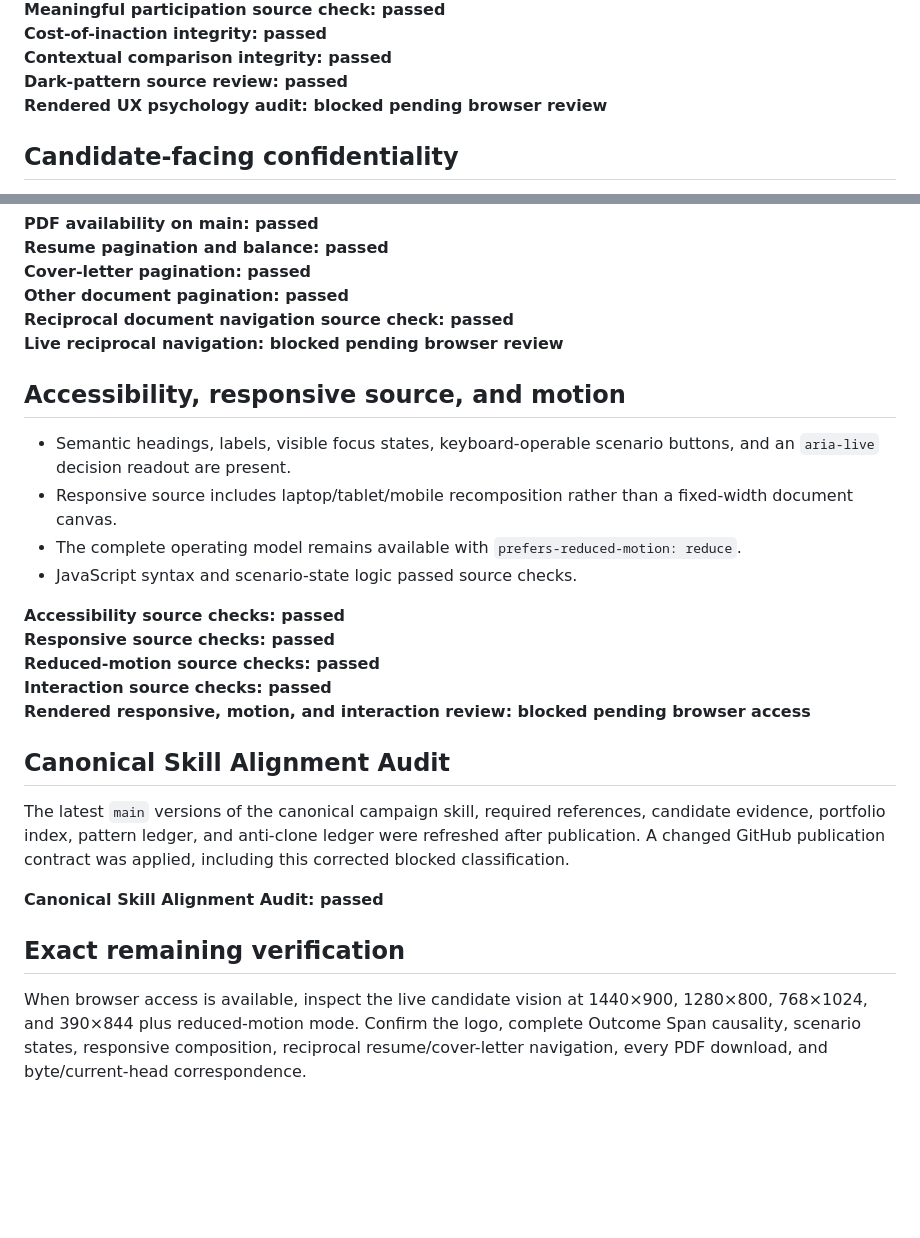
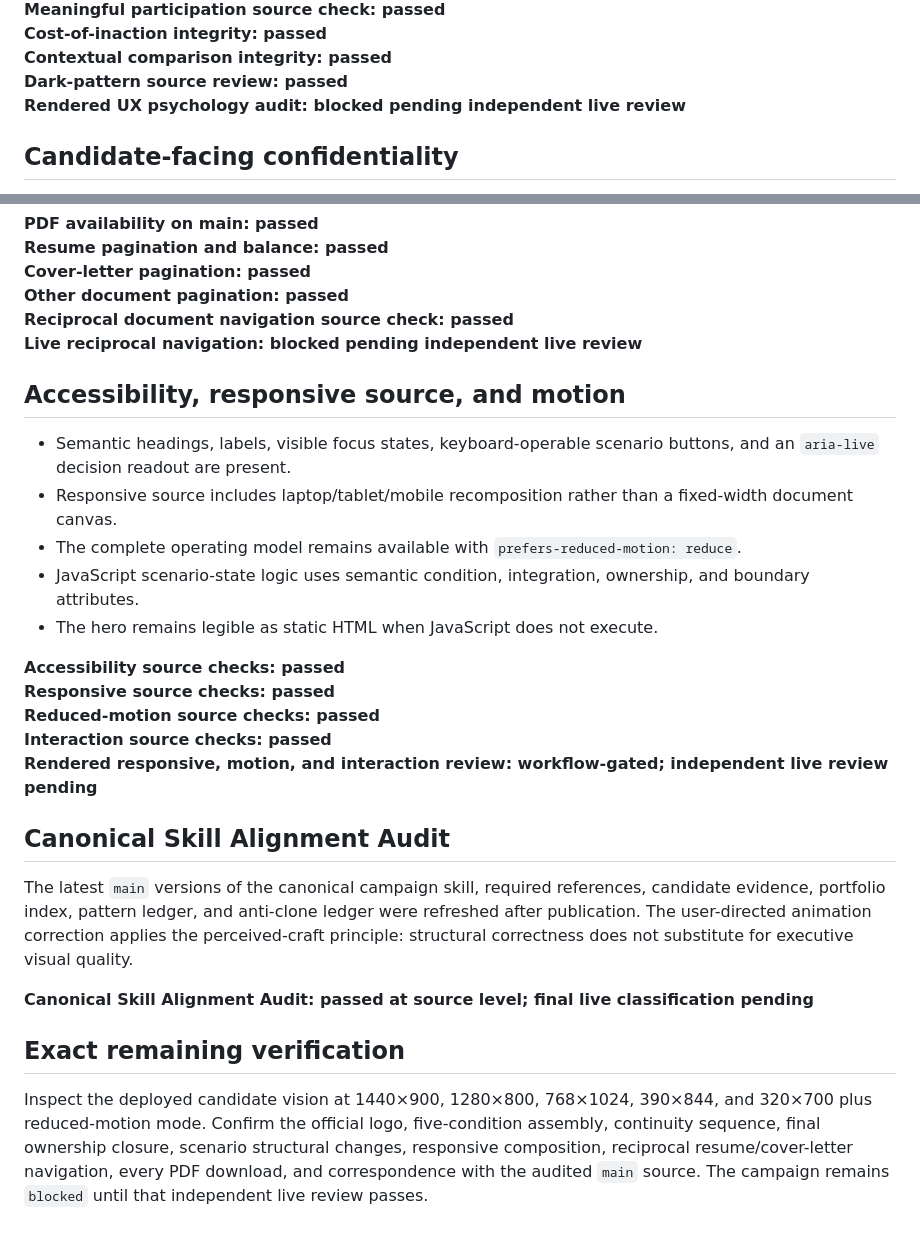
Before and after one commit to russelldudek/Crowe, a Markdown page: campaign-audit.md, 2 parts joined by grey strips. GitHub-like rendering; blank space fills up the shorter version.

```diff
--- a/campaign-audit.md
+++ b/campaign-audit.md
@@ -81,7 +100,7 @@ All six document PDFs were regenerated after the correction.
 **Cost-of-inaction integrity: passed**
 **Contextual comparison integrity: passed**
 **Dark-pattern source review: passed**
-**Rendered UX psychology audit: blocked pending browser review**
+**Rendered UX psychology audit: blocked pending independent live review**
 
 ## Candidate-facing confidentiality
 - Public source files, filenames, visible text, accessibility labels, and PDF text and metadata were scanned case-insensitively for the private campaign-building system name and recognizable variants.
@@ -110,24 +129,25 @@ All six document PDFs were regenerated after the correction.
 **Cover-letter pagination: passed**
 **Other document pagination: passed**
 **Reciprocal document navigation source check: passed**
-**Live reciprocal navigation: blocked pending browser review**
+**Live reciprocal navigation: blocked pending independent live review**
 
 ## Accessibility, responsive source, and motion
 - Semantic headings, labels, visible focus states, keyboard-operable scenario buttons, and an `aria-live` decision readout are present.
 - Responsive source includes laptop/tablet/mobile recomposition rather than a fixed-width document canvas.
 - The complete operating model remains available with `prefers-reduced-motion: reduce`.
-- JavaScript syntax and scenario-state logic passed source checks.
+- JavaScript scenario-state logic uses semantic condition, integration, ownership, and boundary attributes.
+- The hero remains legible as static HTML when JavaScript does not execute.
 
 **Accessibility source checks: passed**
 **Responsive source checks: passed**
 **Reduced-motion source checks: passed**
 **Interaction source checks: passed**
-**Rendered responsive, motion, and interaction review: blocked pending browser access**
+**Rendered responsive, motion, and interaction review: workflow-gated; independent live review pending**
 
 ## Canonical Skill Alignment Audit
-The latest `main` versions of the canonical campaign skill, required references, candidate evidence, portfolio index, pattern ledger, and anti-clone ledger were refreshed after publication. A changed GitHub publication contract was applied, including this corrected blocked classification.
+The latest `main` versions of the canonical campaign skill, required references, candidate evidence, portfolio index, pattern ledger, and anti-clone ledger were refreshed after publication. The user-directed animation correction applies the perceived-craft principle: structural correctness does not substitute for executive visual quality.
 
-**Canonical Skill Alignment Audit: passed**
+**Canonical Skill Alignment Audit: passed at source level; final live classification pending**
 
 ## Exact remaining verification
-When browser access is available, inspect the live candidate vision at 1440×900, 1280×800, 768×1024, and 390×844 plus reduced-motion mode. Confirm the logo, complete Outcome Span causality, scenario states, responsive composition, reciprocal resume/cover-letter navigation, every PDF download, and byte/current-head correspondence.
+Inspect the deployed candidate vision at 1440×900, 1280×800, 768×1024, 390×844, and 320×700 plus reduced-motion mode. Confirm the official logo, five-condition assembly, continuity sequence, final ownership closure, scenario structural changes, responsive composition, reciprocal resume/cover-letter navigation, every PDF download, and correspondence with the audited `main` source. The campaign remains `blocked` until that independent live review passes.
```
Also changed, not shown: other parts of campaign-audit.md (+21 -2 lines).
